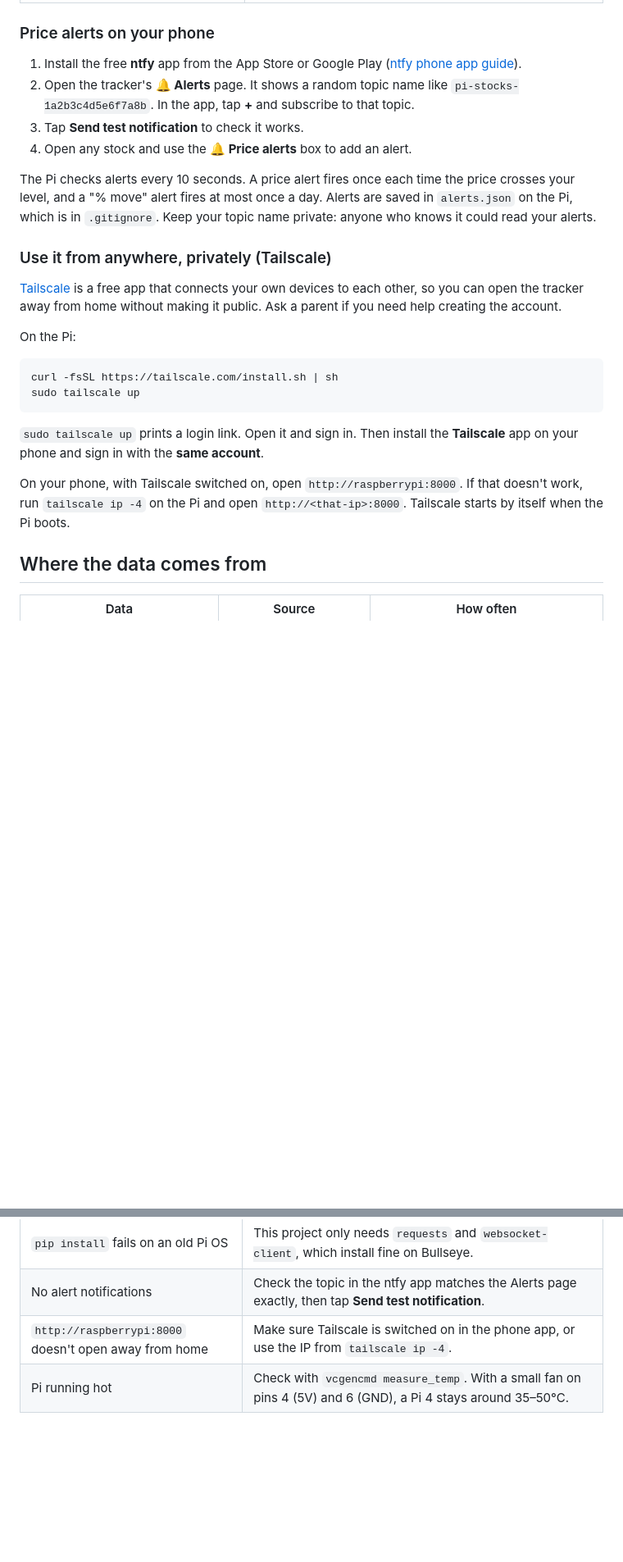
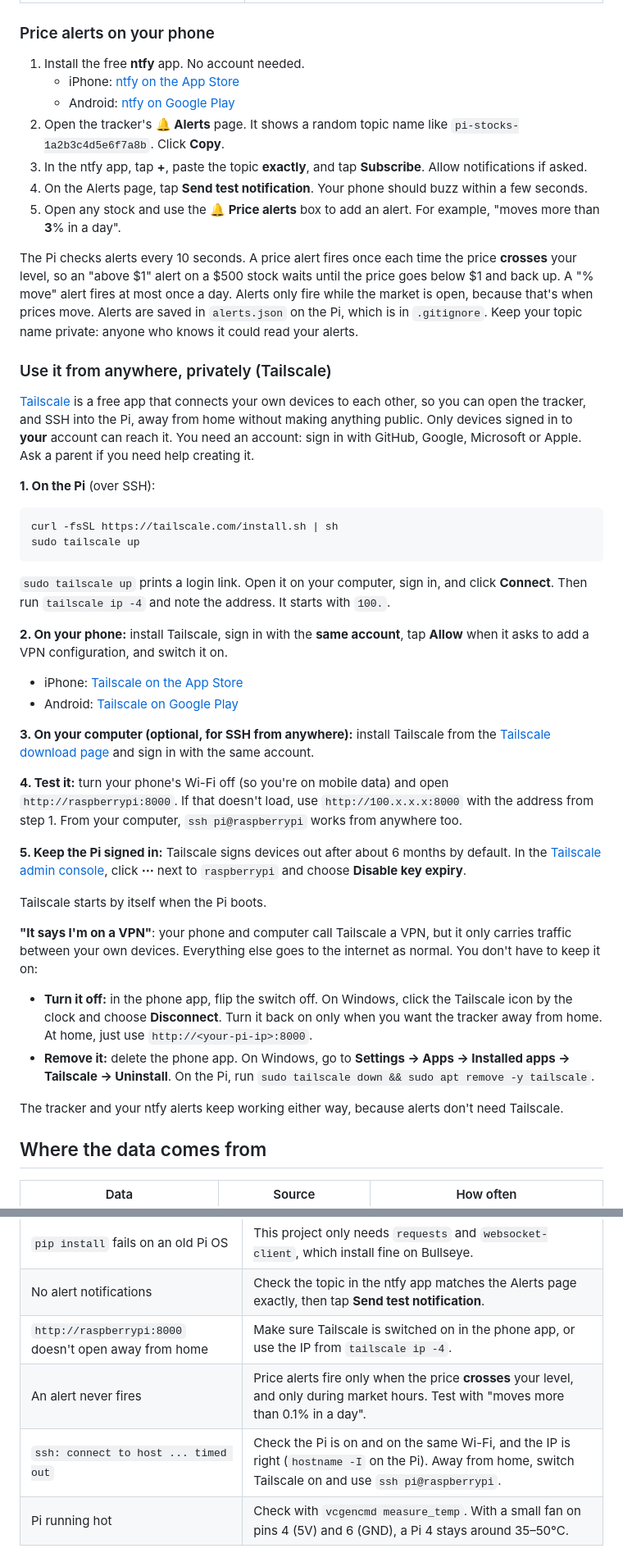
Before and after one commit to akshajtripathi24-ui/pi-stock-tracker, a Markdown page: README.md, 2 parts joined by grey strips. Shown at 82% size. Drawn GitHub-style; blank space fills up the shorter version.

Commit message:
Document SSH, app links and Tailscale setup
Add how to connect to the Pi over SSH, App Store and Google Play
links for ntfy and Tailscale, the full Tailscale steps (phone,
computer, key expiry, turning it off or removing it), and more
troubleshooting for alerts and SSH.

Co-Authored-By: Claude Opus 5.5 <noreply@anthropic.com>
Claude-Session: https://claude.ai/code/session_01Uwd58AWQhCStwVdLZqdJve

````diff
--- a/README.md
+++ b/README.md
@@ -93,27 +110,46 @@ After `bash setup-autostart.sh`, the tracker runs in the background, starts when
 
 ### Price alerts on your phone
 
-1. Install the free **ntfy** app from the App Store or Google Play ([ntfy phone app guide](https://docs.ntfy.sh/subscribe/phone/)).
-2. Open the tracker's **🔔 Alerts** page. It shows a random topic name like `pi-stocks-1a2b3c4d5e6f7a8b`. In the app, tap **+** and subscribe to that topic.
-3. Tap **Send test notification** to check it works.
-4. Open any stock and use the **🔔 Price alerts** box to add an alert.
+1. Install the free **ntfy** app. No account needed.
+   - iPhone: [ntfy on the App Store](https://apps.apple.com/app/ntfy/id1625396347)
+   - Android: [ntfy on Google Play](https://play.google.com/store/apps/details?id=io.heckel.ntfy)
+2. Open the tracker's **🔔 Alerts** page. It shows a random topic name like `pi-stocks-1a2b3c4d5e6f7a8b`. Click **Copy**.
+3. In the ntfy app, tap **+**, paste the topic **exactly**, and tap **Subscribe**. Allow notifications if asked.
+4. On the Alerts page, tap **Send test notification**. Your phone should buzz within a few seconds.
+5. Open any stock and use the **🔔 Price alerts** box to add an alert. For example, "moves more than **3**% in a day".
 
-The Pi checks alerts every 10 seconds. A price alert fires once each time the price crosses your level, and a "% move" alert fires at most once a day. Alerts are saved in `alerts.json` on the Pi, which is in `.gitignore`. Keep your topic name private: anyone who knows it could read your alerts.
+The Pi checks alerts every 10 seconds. A price alert fires once each time the price **crosses** your level, so an "above $1" alert on a $500 stock waits until the price goes below $1 and back up. A "% move" alert fires at most once a day. Alerts only fire while the market is open, because that's when prices move. Alerts are saved in `alerts.json` on the Pi, which is in `.gitignore`. Keep your topic name private: anyone who knows it could read your alerts.
 
 ### Use it from anywhere, privately (Tailscale)
 
-[Tailscale](https://tailscale.com) is a free app that connects your own devices to each other, so you can open the tracker away from home without making it public. Ask a parent if you need help creating the account.
+[Tailscale](https://tailscale.com) is a free app that connects your own devices to each other, so you can open the tracker, and SSH into the Pi, away from home without making anything public. Only devices signed in to **your** account can reach it. You need an account: sign in with GitHub, Google, Microsoft or Apple. Ask a parent if you need help creating it.
 
-On the Pi:
+**1. On the Pi** (over SSH):
 
 ```bash
 curl -fsSL https://tailscale.com/install.sh | sh
 sudo tailscale up
 ```
 
-`sudo tailscale up` prints a login link. Open it and sign in. Then install the **Tailscale** app on your phone and sign in with the **same account**.
+`sudo tailscale up` prints a login link. Open it on your computer, sign in, and click **Connect**. Then run `tailscale ip -4` and note the address. It starts with `100.`.
 
-On your phone, with Tailscale switched on, open `http://raspberrypi:8000`. If that doesn't work, run `tailscale ip -4` on the Pi and open `http://<that-ip>:8000`. Tailscale starts by itself when the Pi boots.
+**2. On your phone:** install Tailscale, sign in with the **same account**, tap **Allow** when it asks to add a VPN configuration, and switch it on.
+- iPhone: [Tailscale on the App Store](https://apps.apple.com/app/tailscale/id1470499037)
+- Android: [Tailscale on Google Play](https://play.google.com/store/apps/details?id=com.tailscale.ipn)
+
+**3. On your computer (optional, for SSH from anywhere):** install Tailscale from the [Tailscale download page](https://tailscale.com/download) and sign in with the same account.
+
+**4. Test it:** turn your phone's Wi-Fi off (so you're on mobile data) and open `http://raspberrypi:8000`. If that doesn't load, use `http://100.x.x.x:8000` with the address from step 1. From your computer, `ssh pi@raspberrypi` works from anywhere too.
+
+**5. Keep the Pi signed in:** Tailscale signs devices out after about 6 months by default. In the [Tailscale admin console](https://login.tailscale.com/admin/machines), click **⋯** next to `raspberrypi` and choose **Disable key expiry**.
+
+Tailscale starts by itself when the Pi boots.
+
+**"It says I'm on a VPN"**: your phone and computer call Tailscale a VPN, but it only carries traffic between your own devices. Everything else goes to the internet as normal. You don't have to keep it on:
+- **Turn it off:** in the phone app, flip the switch off. On Windows, click the Tailscale icon by the clock and choose **Disconnect**. Turn it back on only when you want the tracker away from home. At home, just use `http://<your-pi-ip>:8000`.
+- **Remove it:** delete the phone app. On Windows, go to **Settings → Apps → Installed apps → Tailscale → Uninstall**. On the Pi, run `sudo tailscale down && sudo apt remove -y tailscale`.
+
+The tracker and your ntfy alerts keep working either way, because alerts don't need Tailscale.
 
 ## Where the data comes from
 
@@ -140,6 +176,8 @@ The first time it starts, the Pi spends about 2–3 hours slowly downloading a y
 | `pip install` fails on an old Pi OS | This project only needs `requests` and `websocket-client`, which install fine on Bullseye. |
 | No alert notifications | Check the topic in the ntfy app matches the Alerts page exactly, then tap **Send test notification**. |
 | `http://raspberrypi:8000` doesn't open away from home | Make sure Tailscale is switched on in the phone app, or use the IP from `tailscale ip -4`. |
+| An alert never fires | Price alerts fire only when the price **crosses** your level, and only during market hours. Test with "moves more than 0.1% in a day". |
+| `ssh: connect to host ... timed out` | Check the Pi is on and on the same Wi-Fi, and the IP is right (`hostname -I` on the Pi). Away from home, switch Tailscale on and use `ssh pi@raspberrypi`. |
 | Pi running hot | Check with `vcgencmd measure_temp`. With a small fan on pins 4 (5V) and 6 (GND), a Pi 4 stays around 35–50°C. |
 
 ## How it works
````
Also changed, not shown: other parts of README.md (+17 -0 lines).
